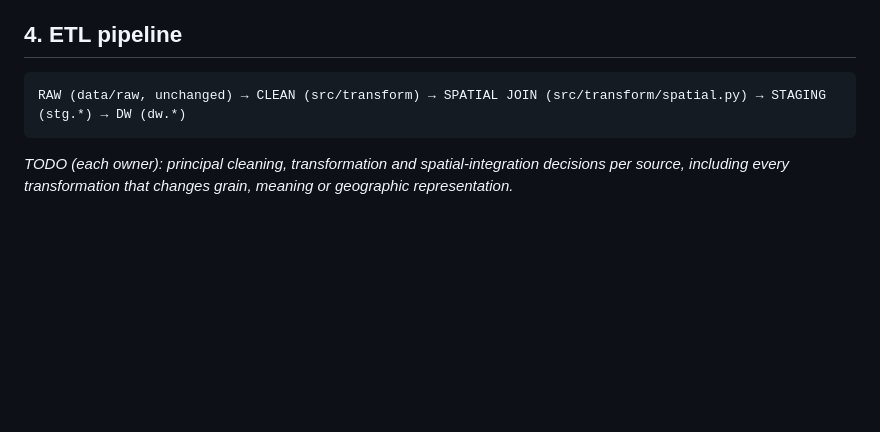
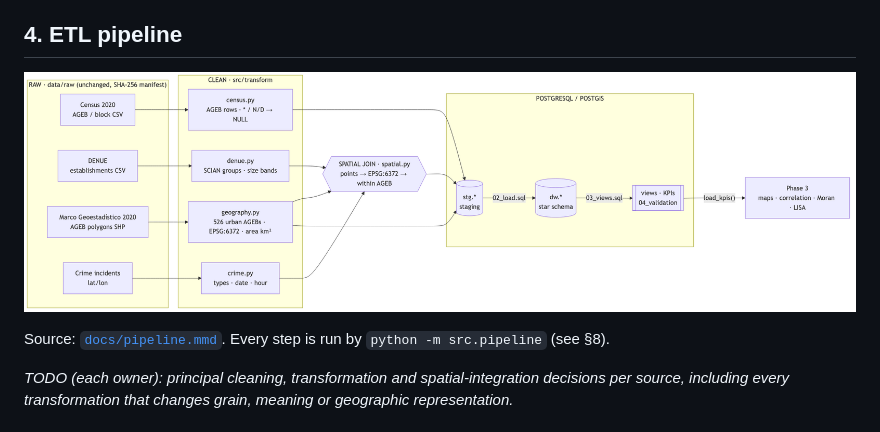
Before and after one commit to joseeangel0/merida-urban-intelligence, a Markdown page: README.md, the part around the change. Rendered like a GitHub page; pictures changed too: docs/pipeline.png (added); blank space fills up the shorter version.

Commit message:
docs(etl): pipeline diagram in README
Co-Authored-By: Claude Opus 5.5 <noreply@anthropic.com>

````diff
--- a/README.md
+++ b/README.md
@@ -35,9 +35,9 @@ _TODO (Lorena): alternatives considered (municipality, locality, AGEB, block, co
 
 ## 4. ETL pipeline
 
-```
-RAW (data/raw, unchanged) → CLEAN (src/transform) → SPATIAL JOIN (src/transform/spatial.py) → STAGING (stg.*) → DW (dw.*)
-```
+![ETL pipeline](docs/pipeline.png)
+
+Source: [`docs/pipeline.mmd`](docs/pipeline.mmd). Every step is run by `python -m src.pipeline` (see §8).
 
 _TODO (each owner): principal cleaning, transformation and spatial-integration decisions per source, including every transformation that changes grain, meaning or geographic representation._
 
````
Also changed, not shown: 1 other file.
